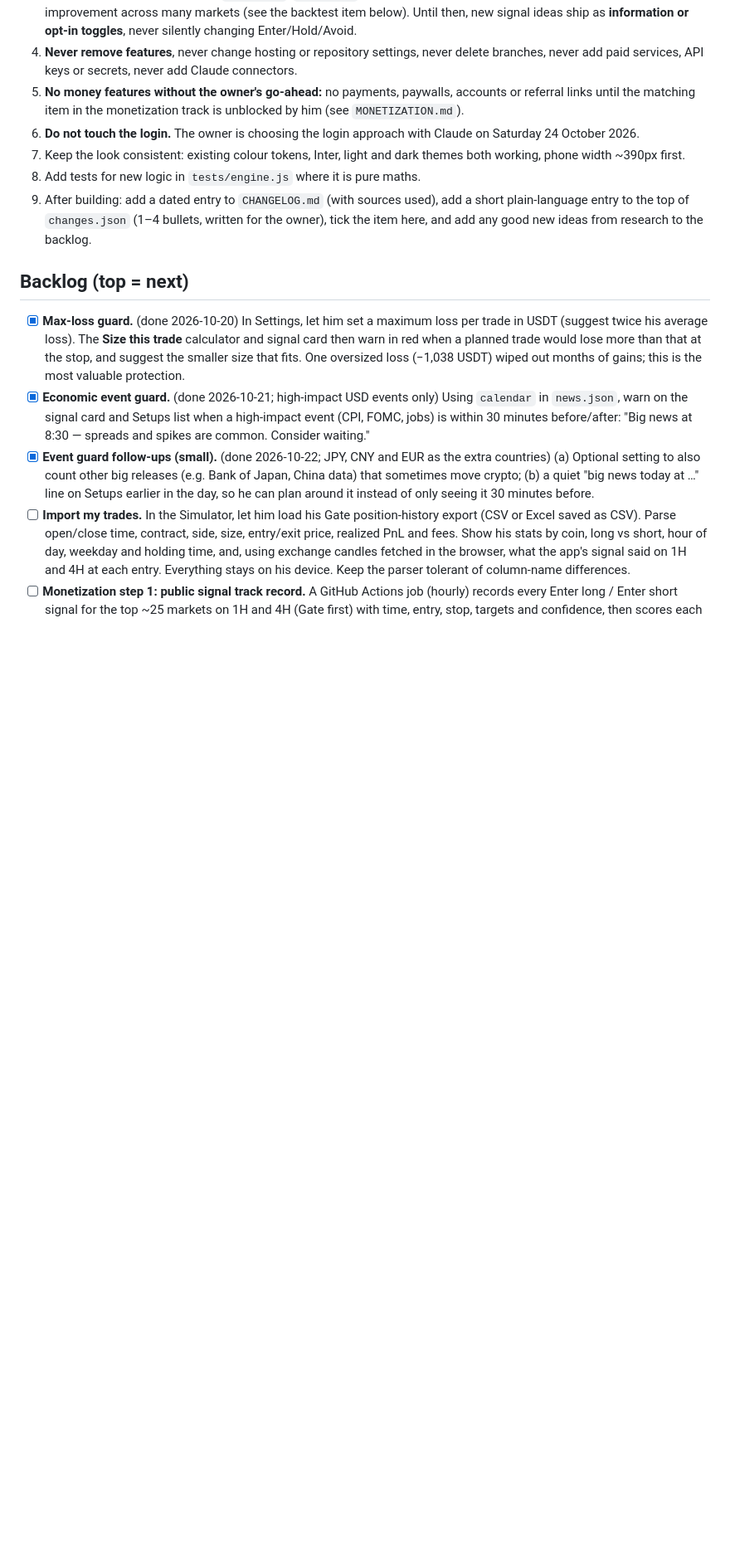
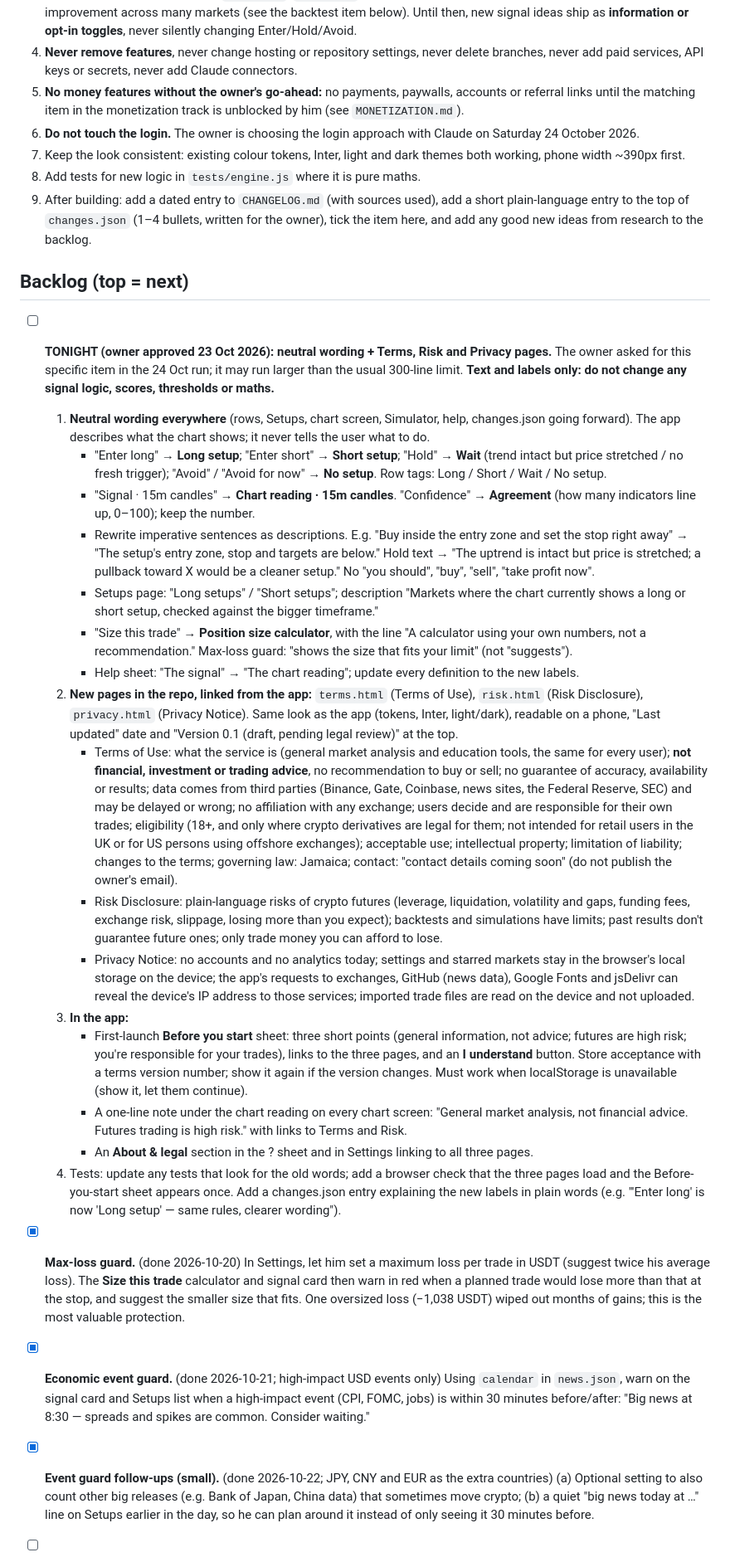
Before and after one commit to 876lab/futures-radar, a Markdown page: ROADMAP.md, the part around one of its changes. Shown at 83% size. Rendered like a GitHub page; blank space fills up the shorter version.

Commit message:
Roadmap: tonight's run does neutral wording and Terms/Risk/Privacy (owner approved)
Co-Authored-By: Claude Opus 5.5 <noreply@anthropic.com>
Claude-Session: https://claude.ai/code/session_01S2Ux3t7HUpf3d8teYKWKrA

```diff
--- a/ROADMAP.md
+++ b/ROADMAP.md
@@ -37,6 +37,24 @@ The working plan for nightly improvement runs. Each run picks the **first unchec
 
 ## Backlog (top = next)
 
+- [ ] **TONIGHT (owner approved 23 Oct 2026): neutral wording + Terms, Risk and Privacy pages.** The owner asked for this specific item in the 24 Oct run; it may run larger than the usual 300-line limit. **Text and labels only: do not change any signal logic, scores, thresholds or maths.**
+  1. **Neutral wording everywhere** (rows, Setups, chart screen, Simulator, help, changes.json going forward). The app describes what the chart shows; it never tells the user what to do.
+     - "Enter long" → **Long setup**; "Enter short" → **Short setup**; "Hold" → **Wait** (trend intact but price stretched / no fresh trigger); "Avoid" / "Avoid for now" → **No setup**. Row tags: Long / Short / Wait / No setup.
+     - "Signal · 15m candles" → **Chart reading · 15m candles**. "Confidence" → **Agreement** (how many indicators line up, 0–100); keep the number.
+     - Rewrite imperative sentences as descriptions. E.g. "Buy inside the entry zone and set the stop right away" → "The setup's entry zone, stop and targets are below." Hold text → "The uptrend is intact but price is stretched; a pullback toward X would be a cleaner setup." No "you should", "buy", "sell", "take profit now".
+     - Setups page: "Long setups" / "Short setups"; description "Markets where the chart currently shows a long or short setup, checked against the bigger timeframe."
+     - "Size this trade" → **Position size calculator**, with the line "A calculator using your own numbers, not a recommendation." Max-loss guard: "shows the size that fits your limit" (not "suggests").
+     - Help sheet: "The signal" → "The chart reading"; update every definition to the new labels.
+  2. **New pages in the repo, linked from the app:** `terms.html` (Terms of Use), `risk.html` (Risk Disclosure), `privacy.html` (Privacy Notice). Same look as the app (tokens, Inter, light/dark), readable on a phone, "Last updated" date and "Version 0.1 (draft, pending legal review)" at the top.
+     - Terms of Use: what the service is (general market analysis and education tools, the same for every user); **not financial, investment or trading advice**, no recommendation to buy or sell; no guarantee of accuracy, availability or results; data comes from third parties (Binance, Gate, Coinbase, news sites, the Federal Reserve, SEC) and may be delayed or wrong; no affiliation with any exchange; users decide and are responsible for their own trades; eligibility (18+, and only where crypto derivatives are legal for them; not intended for retail users in the UK or for US persons using offshore exchanges); acceptable use; intellectual property; limitation of liability; changes to the terms; governing law: Jamaica; contact: "contact details coming soon" (do not publish the owner's email).
+     - Risk Disclosure: plain-language risks of crypto futures (leverage, liquidation, volatility and gaps, funding fees, exchange risk, slippage, losing more than you expect); backtests and simulations have limits; past results don't guarantee future ones; only trade money you can afford to lose.
+     - Privacy Notice: no accounts and no analytics today; settings and starred markets stay in the browser's local storage on the device; the app's requests to exchanges, GitHub (news data), Google Fonts and jsDelivr can reveal the device's IP address to those services; imported trade files are read on the device and not uploaded.
+  3. **In the app:**
+     - First-launch **Before you start** sheet: three short points (general information, not advice; futures are high risk; you're responsible for your trades), links to the three pages, and an **I understand** button. Store acceptance with a terms version number; show it again if the version changes. Must work when localStorage is unavailable (show it, let them continue).
+     - A one-line note under the chart reading on every chart screen: "General market analysis, not financial advice. Futures trading is high risk." with links to Terms and Risk.
+     - An **About & legal** section in the ? sheet and in Settings linking to all three pages.
+  4. Tests: update any tests that look for the old words; add a browser check that the three pages load and the Before-you-start sheet appears once. Add a changes.json entry explaining the new labels in plain words (e.g. "'Enter long' is now 'Long setup' — same rules, clearer wording").
+
 - [x] **Max-loss guard.** (done 2026-10-20) In Settings, let him set a maximum loss per trade in USDT (suggest twice his average loss). The **Size this trade** calculator and signal card then warn in red when a planned trade would lose more than that at the stop, and suggest the smaller size that fits. One oversized loss (−1,038 USDT) wiped out months of gains; this is the most valuable protection.
 - [x] **Economic event guard.** (done 2026-10-21; high-impact USD events only) Using `calendar` in `news.json`, warn on the signal card and Setups list when a high-impact event (CPI, FOMC, jobs) is within 30 minutes before/after: "Big news at 8:30 — spreads and spikes are common. Consider waiting."
 - [x] **Event guard follow-ups (small).** (done 2026-10-22; JPY, CNY and EUR as the extra countries) (a) Optional setting to also count other big releases (e.g. Bank of Japan, China data) that sometimes move crypto; (b) a quiet "big news today at …" line on Setups earlier in the day, so he can plan around it instead of only seeing it 30 minutes before.
```
Also changed, not shown: other parts of ROADMAP.md (+3 -1 lines).
